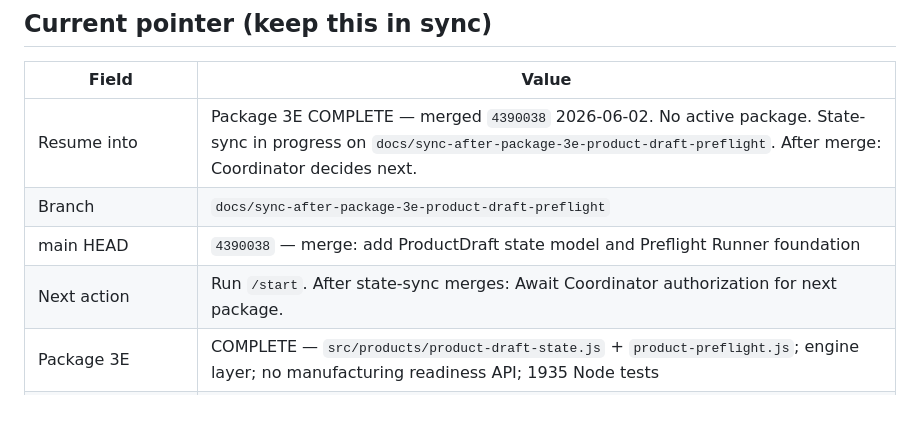
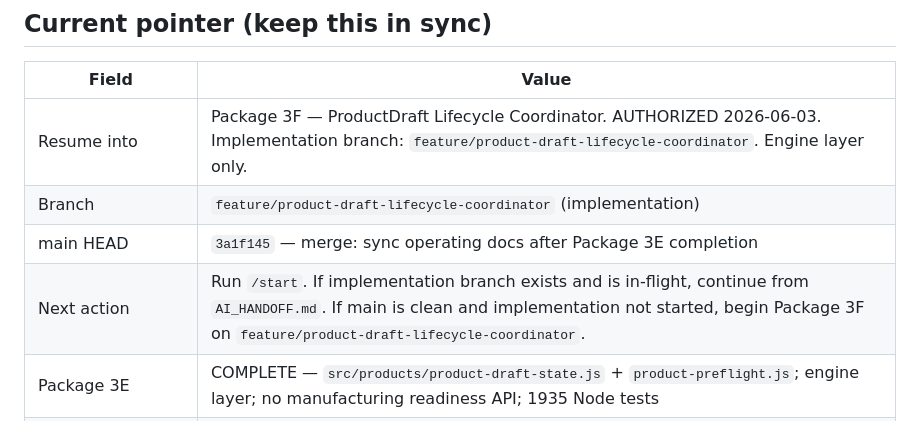
Before and after one commit to GHnol/MessageVault, a Markdown page: NEXT_SESSION_PROMPT.md, the part around the change. Rendered like a GitHub page.

```diff
--- a/NEXT_SESSION_PROMPT.md
+++ b/NEXT_SESSION_PROMPT.md
@@ -47,10 +47,10 @@ Stop and ask the Coordinator if **any** of these are true:
 
 | Field | Value |
 |---|---|
-| Resume into | Package 3E COMPLETE — merged `4390038` 2026-06-02. No active package. State-sync in progress on `docs/sync-after-package-3e-product-draft-preflight`. After merge: Coordinator decides next. |
-| Branch | `docs/sync-after-package-3e-product-draft-preflight` |
-| main HEAD | `4390038` — merge: add ProductDraft state model and Preflight Runner foundation |
-| Next action | Run `/start`. After state-sync merges: Await Coordinator authorization for next package. |
+| Resume into | Package 3F — ProductDraft Lifecycle Coordinator. AUTHORIZED 2026-06-03. Implementation branch: `feature/product-draft-lifecycle-coordinator`. Engine layer only. |
+| Branch | `feature/product-draft-lifecycle-coordinator` (implementation) |
+| main HEAD | `3a1f145` — merge: sync operating docs after Package 3E completion |
+| Next action | Run `/start`. If implementation branch exists and is in-flight, continue from `AI_HANDOFF.md`. If main is clean and implementation not started, begin Package 3F on `feature/product-draft-lifecycle-coordinator`. |
 | Package 3E | COMPLETE — `src/products/product-draft-state.js` + `product-preflight.js`; engine layer; no manufacturing readiness API; 1935 Node tests |
 | Package 3D | COMPLETE — `scripts/visual-regression-harness.mjs`; `vr:baseline` + `vr:check`; Scenario A baselines committed |
 | OS audit | Operator Reliability Repair: 304 pass, 0 warn, 0 fail — BOOTSTRAP COMPLETE (`node scripts/os-self-audit.mjs`) |
```
Also changed, not shown: AI_HANDOFF.md (+13 -9 lines), CURRENT_STATE.md (+6 -6 lines).
